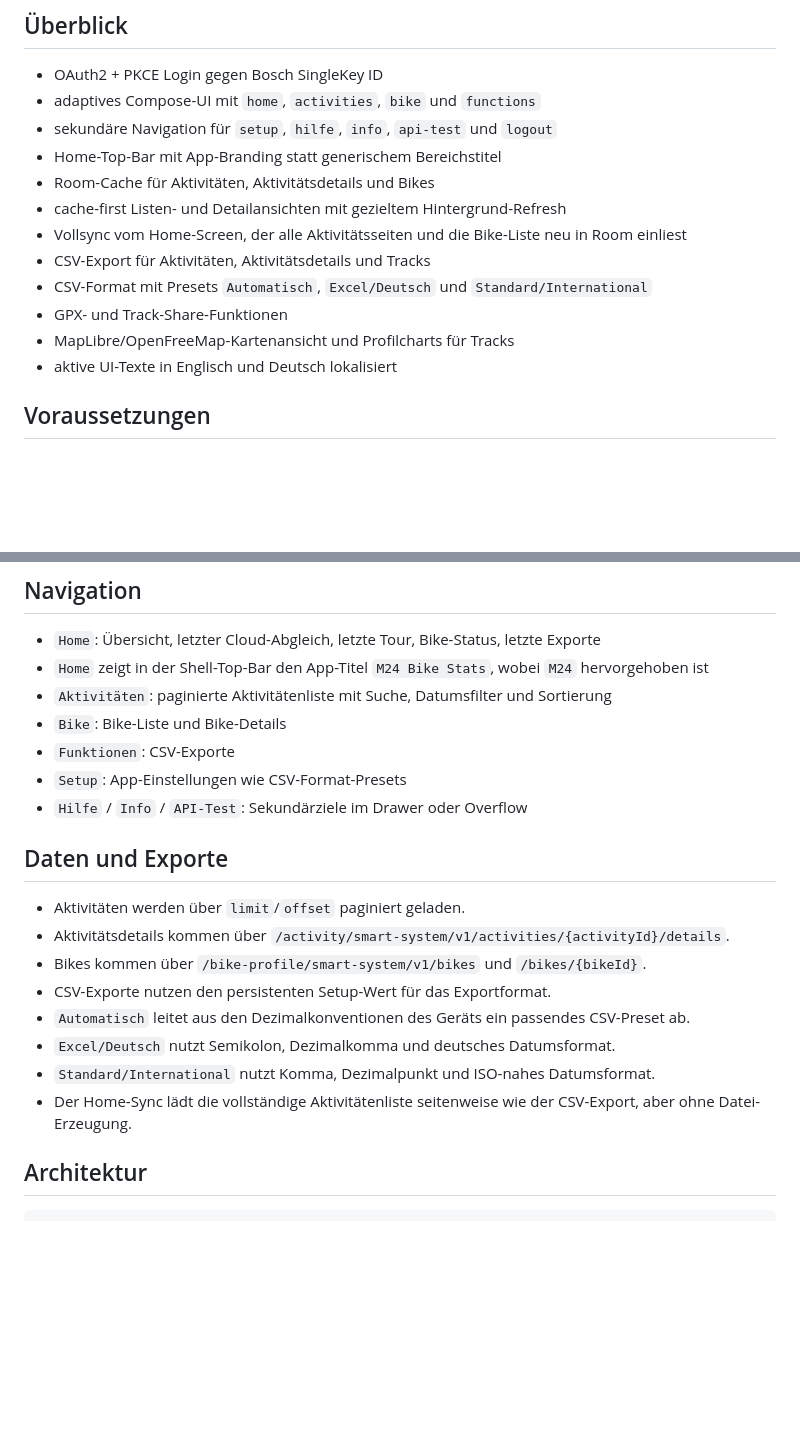
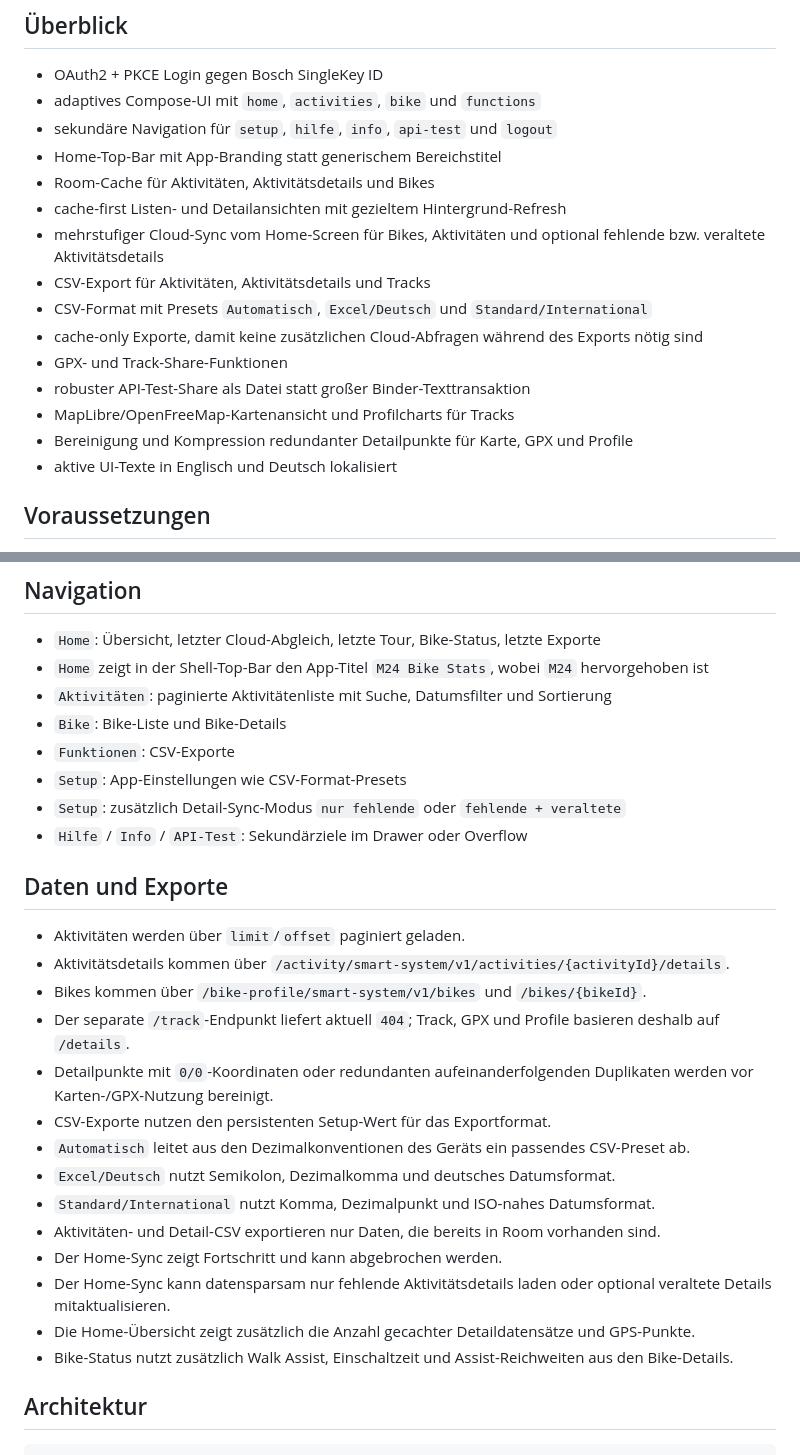
Before and after one commit to meuse24/M24BikeStats, a Markdown page: README.md, 2 parts joined by grey strips. Drawn GitHub-style; blank space fills up the shorter version.

```diff
--- a/README.md
+++ b/README.md
@@ -10,11 +10,14 @@ Android-App für Bosch eBike Smart System Fahrtdaten über das Bosch eBike Data
 - Home-Top-Bar mit App-Branding statt generischem Bereichstitel
 - Room-Cache für Aktivitäten, Aktivitätsdetails und Bikes
 - cache-first Listen- und Detailansichten mit gezieltem Hintergrund-Refresh
-- Vollsync vom Home-Screen, der alle Aktivitätsseiten und die Bike-Liste neu in Room einliest
+- mehrstufiger Cloud-Sync vom Home-Screen für Bikes, Aktivitäten und optional fehlende bzw. veraltete Aktivitätsdetails
 - CSV-Export für Aktivitäten, Aktivitätsdetails und Tracks
 - CSV-Format mit Presets `Automatisch`, `Excel/Deutsch` und `Standard/International`
+- cache-only Exporte, damit keine zusätzlichen Cloud-Abfragen während des Exports nötig sind
 - GPX- und Track-Share-Funktionen
+- robuster API-Test-Share als Datei statt großer Binder-Texttransaktion
 - MapLibre/OpenFreeMap-Kartenansicht und Profilcharts für Tracks
+- Bereinigung und Kompression redundanter Detailpunkte für Karte, GPX und Profile
 - aktive UI-Texte in Englisch und Deutsch lokalisiert
 
 ## Voraussetzungen
@@ -49,6 +52,7 @@ Android-App für Bosch eBike Smart System Fahrtdaten über das Bosch eBike Data
 - `Bike`: Bike-Liste und Bike-Details
 - `Funktionen`: CSV-Exporte
 - `Setup`: App-Einstellungen wie CSV-Format-Presets
+- `Setup`: zusätzlich Detail-Sync-Modus `nur fehlende` oder `fehlende + veraltete`
 - `Hilfe` / `Info` / `API-Test`: Sekundärziele im Drawer oder Overflow
 
 ## Daten und Exporte
@@ -56,11 +60,17 @@ Android-App für Bosch eBike Smart System Fahrtdaten über das Bosch eBike Data
 - Aktivitäten werden über `limit`/`offset` paginiert geladen.
 - Aktivitätsdetails kommen über `/activity/smart-system/v1/activities/{activityId}/details`.
 - Bikes kommen über `/bike-profile/smart-system/v1/bikes` und `/bikes/{bikeId}`.
+- Der separate `/track`-Endpunkt liefert aktuell `404`; Track, GPX und Profile basieren deshalb auf `/details`.
+- Detailpunkte mit `0/0`-Koordinaten oder redundanten aufeinanderfolgenden Duplikaten werden vor Karten-/GPX-Nutzung bereinigt.
 - CSV-Exporte nutzen den persistenten Setup-Wert für das Exportformat.
 - `Automatisch` leitet aus den Dezimalkonventionen des Geräts ein passendes CSV-Preset ab.
 - `Excel/Deutsch` nutzt Semikolon, Dezimalkomma und deutsches Datumsformat.
 - `Standard/International` nutzt Komma, Dezimalpunkt und ISO-nahes Datumsformat.
-- Der Home-Sync lädt die vollständige Aktivitätenliste seitenweise wie der CSV-Export, aber ohne Datei-Erzeugung.
+- Aktivitäten- und Detail-CSV exportieren nur Daten, die bereits in Room vorhanden sind.
+- Der Home-Sync zeigt Fortschritt und kann abgebrochen werden.
+- Der Home-Sync kann datensparsam nur fehlende Aktivitätsdetails laden oder optional veraltete Details mitaktualisieren.
+- Die Home-Übersicht zeigt zusätzlich die Anzahl gecachter Detaildatensätze und GPS-Punkte.
+- Bike-Status nutzt zusätzlich Walk Assist, Einschaltzeit und Assist-Reichweiten aus den Bike-Details.
 
 ## Architektur
 
```
Also changed, not shown: other parts of README.md (+3 -2 lines), CLAUDE.md (+13 -5 lines).
